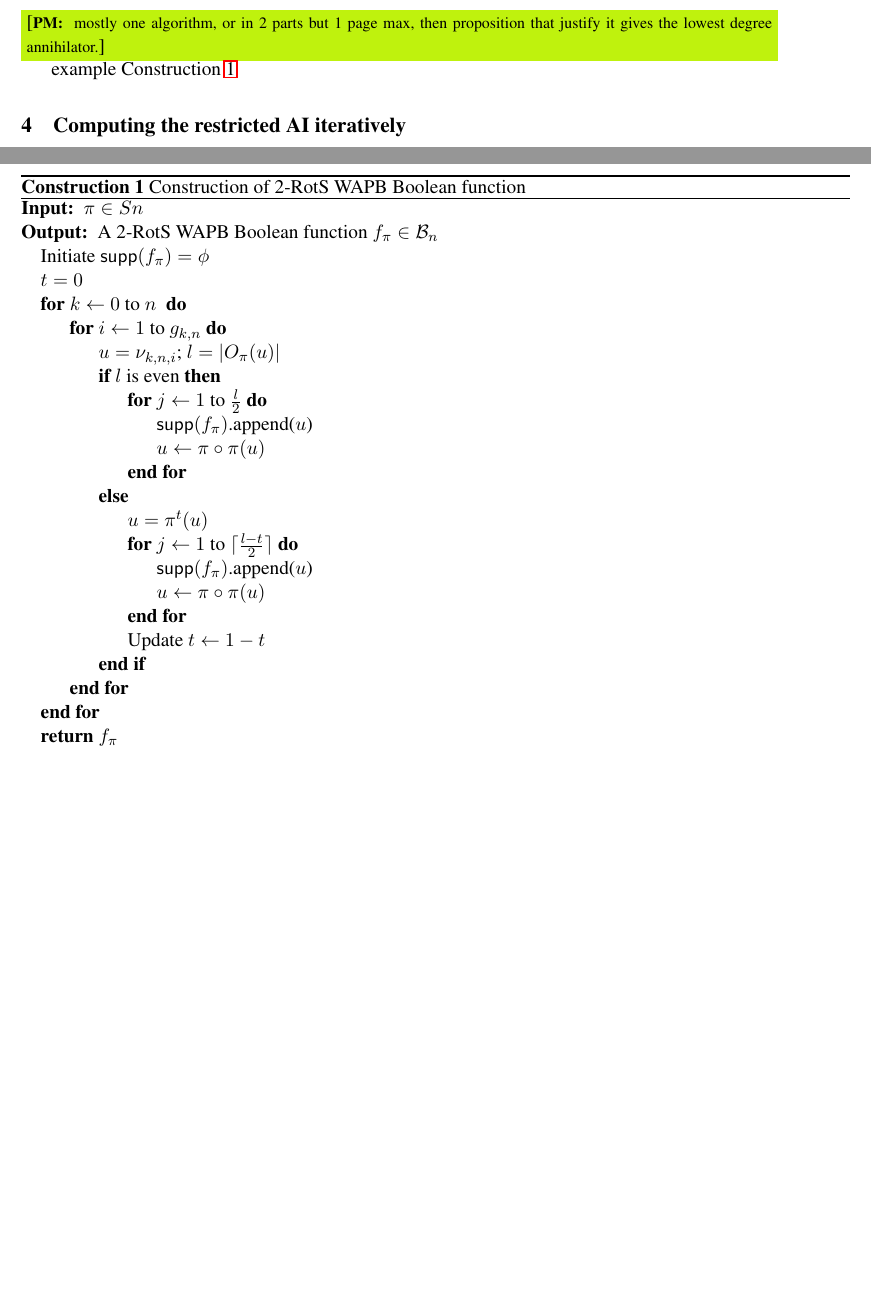
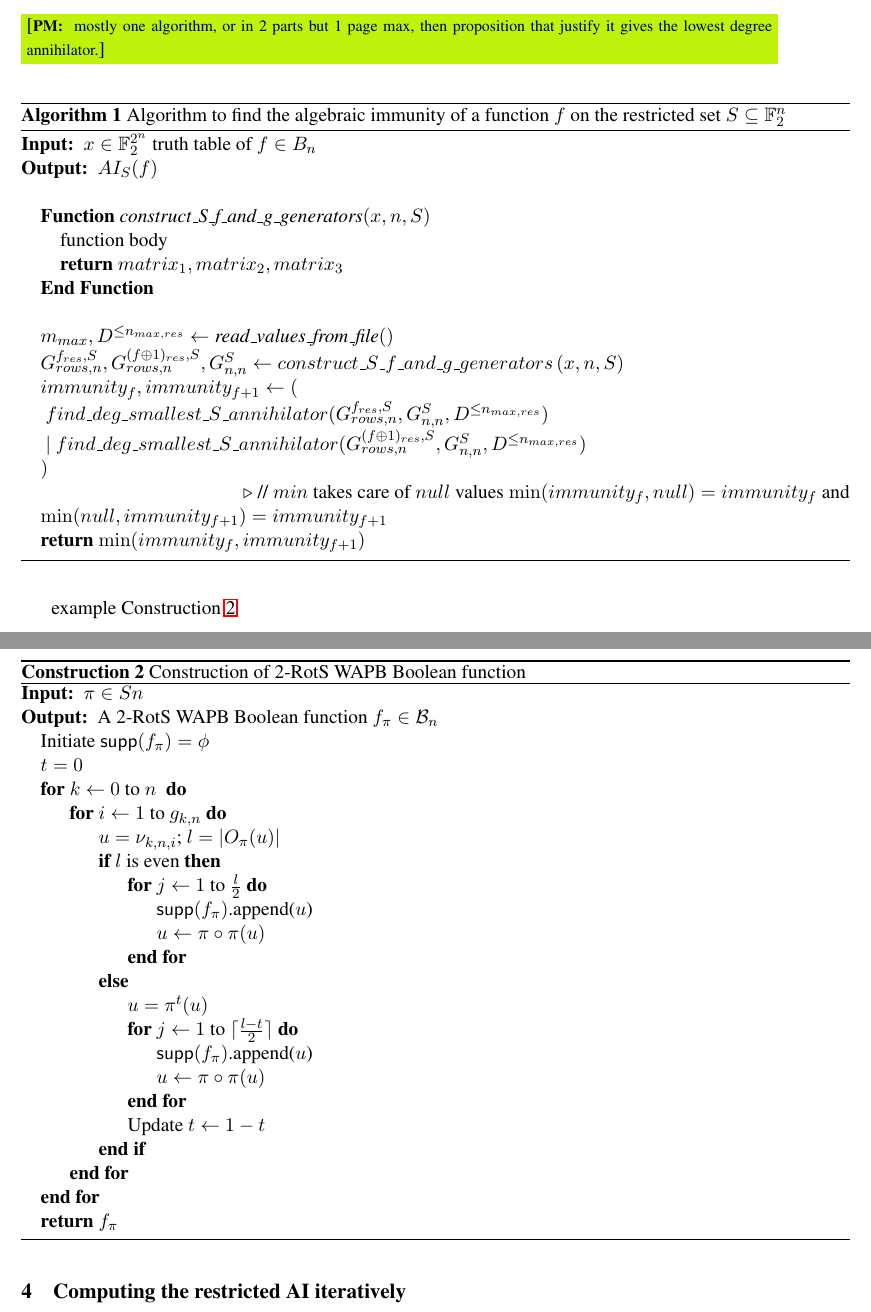
Before and after one commit to pierrickmeaux/restrictedAI, a LaTeX thesis (restrictedAI.tex): two parts of pages 4 and 5 of 5 before the commit and two parts of pages 4 and 5 of 6 after it, joined at a grey line, cut so that both start at the same text, the shorter picture padded with empty space. Compiled offline with LaTeX, dvips and Ghostscript.

Commit message:
alg1 partial

```diff
--- a/restrictedAI.tex
+++ b/restrictedAI.tex
@@ -327,6 +327,28 @@ We recall the construction of WPB functions from Tang and Liu~\cite{CC:TangLiu19
 \section{Computing the restricted AI from generator matrices of Reed-Muller punctured codes}\label{sec:RMapproach}
 \pmnote{mostly one algorithm, or in 2 parts but 1 page max, then proposition that justify it gives the lowest degree annihilator.}
 
+\begin{algorithm}
+	\caption{Algorithm to find the algebraic immunity of a function $f$ on the restricted set $S\subseteq \mathbb{F}_2^n$}
+	\begin{algorithmic}
+		\Require $x\in \mathbb{F}_2^{2^n}$ truth table of $f\in B_n$
+		\Ensure $AI_S(f)$
+		\State
+		\State \textbf{Function} \textit{construct\_S\_f\_and\_g\_generators}$(x,n,S)$
+		\State \quad function body
+		\State \quad \Return $matrix_1, matrix_2, matrix_3$
+		\State \textbf{End Function}
+		\State
+
+		\State $m_{max}, D^{\leq n_{max,res}}\gets \mbox{\textit{read\_values\_from\_file}}()$
+		\State $G_{rows,n}^{f_{res},S}, G_{rows,n}^{(f\oplus 1)_{res},S}, G_{n,n}^S  \leftarrow construct\_S\_f\_and\_g\_generators\left(x,n,S\right)$
+		\State $immunity_f, immunity_{f+1} \leftarrow ($\\
+		$\ find\_deg\_smallest\_S\_annihilator(G_{rows,n}^{f_{res},S}, G_{n,n}^S,D^{\leq n_{max, res}})$\\
+		$\ |\ find\_deg\_smallest\_S\_annihilator(G_{rows,n}^{(f\oplus 1)_{res},S}, G_{n,n}^S, D^{\leq n_{max, res}})$\\
+		$)$
+		\State \Comment{// $min$ takes care of $null$ values $\min(immunity_f, null) = immunity_f$ and $\min(null, immunity_{f+1}) = immunity_{f+1}$}
+		\State \Return $\min(immunity_f, immunity_{f+1})$
+	\end{algorithmic}
+\end{algorithm}
 example Construction~\ref{cons:GA}
 
 \begin{constr}
```
Also changed, not shown: restrictedAI.bbl (added), restrictedAI.pdf (added), 8 other files.
